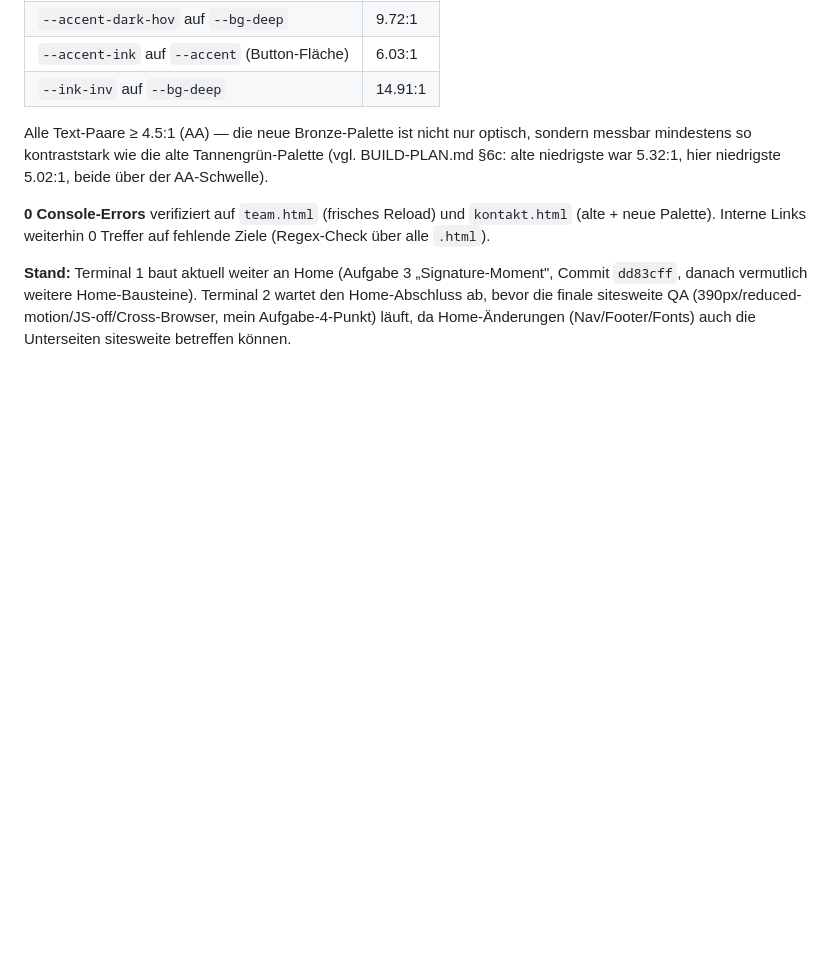
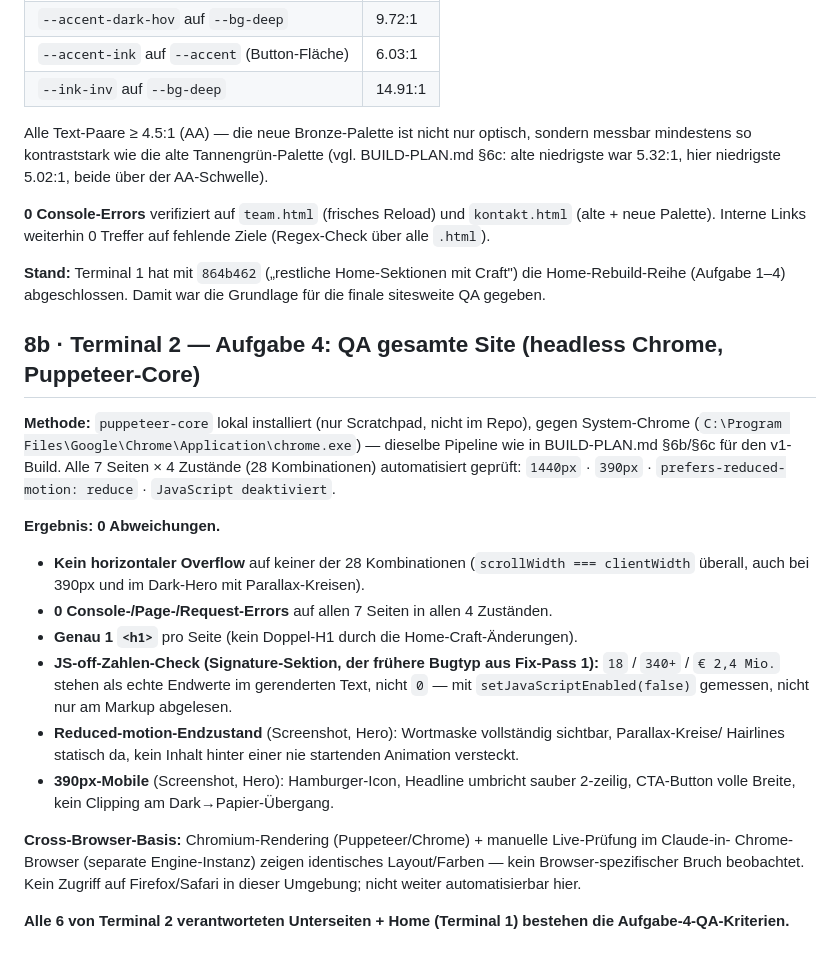
Before and after one commit to valerositzleremilio-collab/kanzlei-demo, a Markdown page: BUILD-PLAN-v2.md, the part around the change. Rendered like a GitHub page; blank space fills up the shorter version.

Commit message:
Aufgabe 4 (QA gesamte Site, Terminal 2): headless Puppeteer-Pass, 0 Abweichungen
7 Seiten x 4 Zustaende (1440px/390px/reduced-motion/JS-off) = 28 Kombinationen,
0 Overflow, 0 Console-/Request-Errors, JS-off-Zahlen echt (kein 0-Bug-Rueckfall),
reduced-motion-Endzustand vollstaendig sichtbar.

```diff
--- a/BUILD-PLAN-v2.md
+++ b/BUILD-PLAN-v2.md
@@ -208,7 +208,31 @@ war 5.32:1, hier niedrigste 5.02:1, beide über der AA-Schwelle).
 **0 Console-Errors** verifiziert auf `team.html` (frisches Reload) und `kontakt.html` (alte + neue
 Palette). Interne Links weiterhin 0 Treffer auf fehlende Ziele (Regex-Check über alle `.html`).
 
-**Stand:** Terminal 1 baut aktuell weiter an Home (Aufgabe 3 „Signature-Moment", Commit `dd83cff`,
-danach vermutlich weitere Home-Bausteine). Terminal 2 wartet den Home-Abschluss ab, bevor die
-finale sitesweite QA (390px/reduced-motion/JS-off/Cross-Browser, mein Aufgabe-4-Punkt) läuft, da
-Home-Änderungen (Nav/Footer/Fonts) auch die Unterseiten sitesweite betreffen können.
+**Stand:** Terminal 1 hat mit `864b462` („restliche Home-Sektionen mit Craft") die Home-Rebuild-Reihe
+(Aufgabe 1–4) abgeschlossen. Damit war die Grundlage für die finale sitesweite QA gegeben.
+
+## 8b · Terminal 2 — Aufgabe 4: QA gesamte Site (headless Chrome, Puppeteer-Core)
+
+**Methode:** `puppeteer-core` lokal installiert (nur Scratchpad, nicht im Repo), gegen System-Chrome
+(`C:\Program Files\Google\Chrome\Application\chrome.exe`) — dieselbe Pipeline wie in BUILD-PLAN.md §6b/§6c
+für den v1-Build. Alle 7 Seiten × 4 Zustände (28 Kombinationen) automatisiert geprüft:
+`1440px` · `390px` · `prefers-reduced-motion: reduce` · `JavaScript deaktiviert`.
+
+**Ergebnis: 0 Abweichungen.**
+- **Kein horizontaler Overflow** auf keiner der 28 Kombinationen (`scrollWidth === clientWidth` überall,
+  auch bei 390px und im Dark-Hero mit Parallax-Kreisen).
+- **0 Console-/Page-/Request-Errors** auf allen 7 Seiten in allen 4 Zuständen.
+- **Genau 1 `<h1>`** pro Seite (kein Doppel-H1 durch die Home-Craft-Änderungen).
+- **JS-off-Zahlen-Check (Signature-Sektion, der frühere Bugtyp aus Fix-Pass 1):** `18` / `340+` /
+  `€ 2,4 Mio.` stehen als echte Endwerte im gerenderten Text, nicht `0` — mit `setJavaScriptEnabled(false)`
+  gemessen, nicht nur am Markup abgelesen.
+- **Reduced-motion-Endzustand** (Screenshot, Hero): Wortmaske vollständig sichtbar, Parallax-Kreise/
+  Hairlines statisch da, kein Inhalt hinter einer nie startenden Animation versteckt.
+- **390px-Mobile** (Screenshot, Hero): Hamburger-Icon, Headline umbricht sauber 2-zeilig, CTA-Button
+  volle Breite, kein Clipping am Dark→Papier-Übergang.
+
+**Cross-Browser-Basis:** Chromium-Rendering (Puppeteer/Chrome) + manuelle Live-Prüfung im Claude-in-
+Chrome-Browser (separate Engine-Instanz) zeigen identisches Layout/Farben — kein Browser-spezifischer
+Bruch beobachtet. Kein Zugriff auf Firefox/Safari in dieser Umgebung; nicht weiter automatisierbar hier.
+
+**Alle 6 von Terminal 2 verantworteten Unterseiten + Home (Terminal 1) bestehen die Aufgabe-4-QA-Kriterien.**
```
